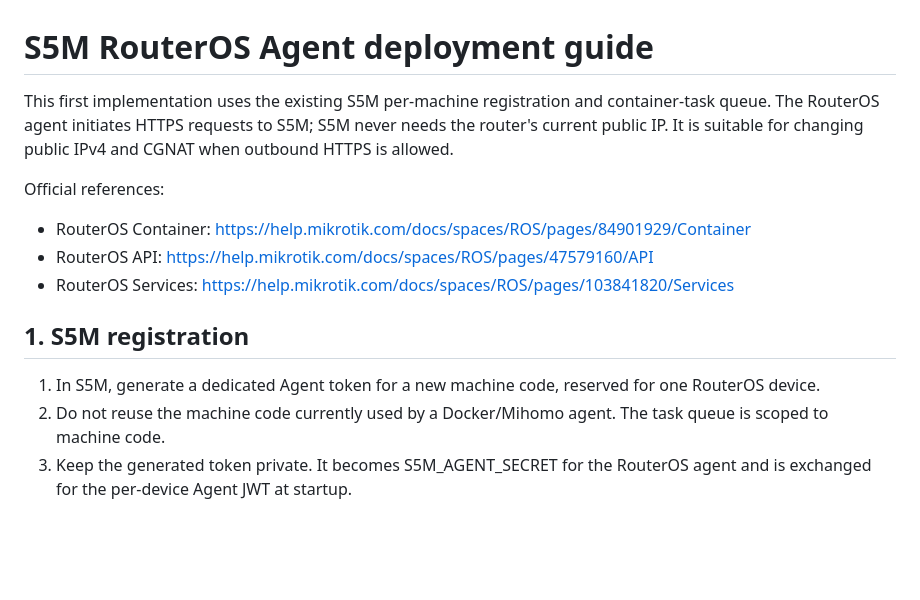
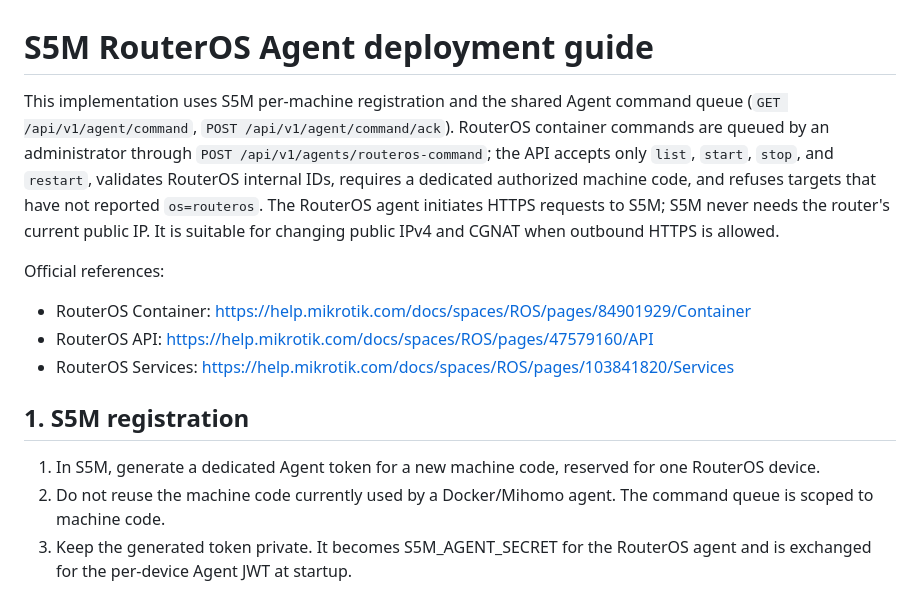
Before and after one commit to Tony855/S5M-Master, a Markdown page: docs/ROUTEROS_AGENT_DEPLOYMENT.md, the part around the change. Rendered like a GitHub page; blank space fills up the shorter version.

Commit message:
docs(routeros): update command queue deployment guide

```diff
--- a/docs/ROUTEROS_AGENT_DEPLOYMENT.md
+++ b/docs/ROUTEROS_AGENT_DEPLOYMENT.md
@@ -1,6 +1,6 @@
 # S5M RouterOS Agent deployment guide
 
-This first implementation uses the existing S5M per-machine registration and container-task queue. The RouterOS agent initiates HTTPS requests to S5M; S5M never needs the router's current public IP. It is suitable for changing public IPv4 and CGNAT when outbound HTTPS is allowed.
+This implementation uses S5M per-machine registration and the shared Agent command queue (`GET /api/v1/agent/command`, `POST /api/v1/agent/command/ack`). RouterOS container commands are queued by an administrator through `POST /api/v1/agents/routeros-command`; the API accepts only `list`, `start`, `stop`, and `restart`, validates RouterOS internal IDs, requires a dedicated authorized machine code, and refuses targets that have not reported `os=routeros`. The RouterOS agent initiates HTTPS requests to S5M; S5M never needs the router's current public IP. It is suitable for changing public IPv4 and CGNAT when outbound HTTPS is allowed.
 
 Official references:
 - RouterOS Container: https://help.mikrotik.com/docs/spaces/ROS/pages/84901929/Container
@@ -10,7 +10,7 @@ Official references:
 ## 1. S5M registration
 
 1. In S5M, generate a dedicated Agent token for a new machine code, reserved for one RouterOS device.
-2. Do not reuse the machine code currently used by a Docker/Mihomo agent. The task queue is scoped to machine code.
+2. Do not reuse the machine code currently used by a Docker/Mihomo agent. The command queue is scoped to machine code.
 3. Keep the generated token private. It becomes S5M_AGENT_SECRET for the RouterOS agent and is exchanged for the per-device Agent JWT at startup.
 
 ## 2. Prepare RouterOS API-SSL
```
